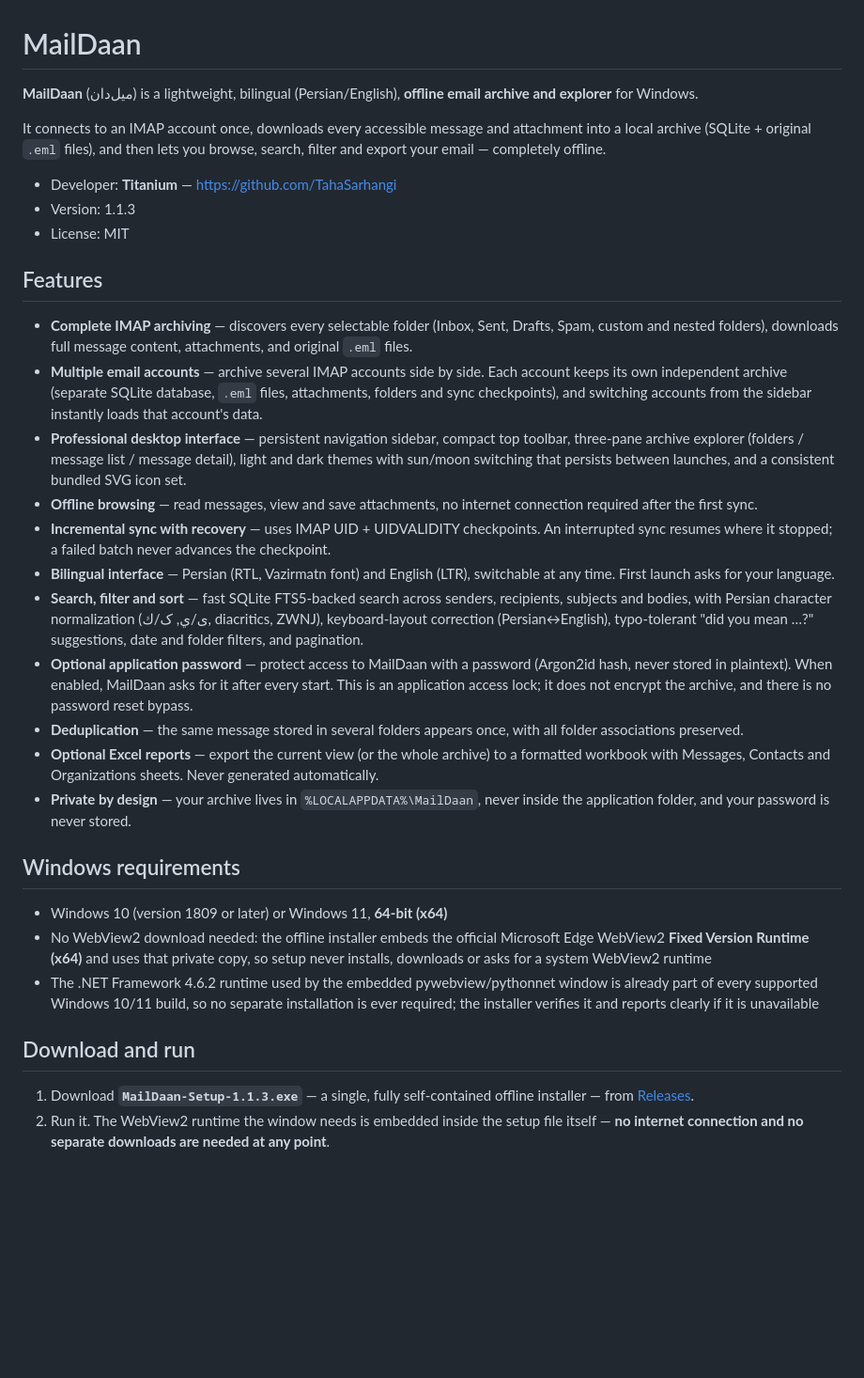
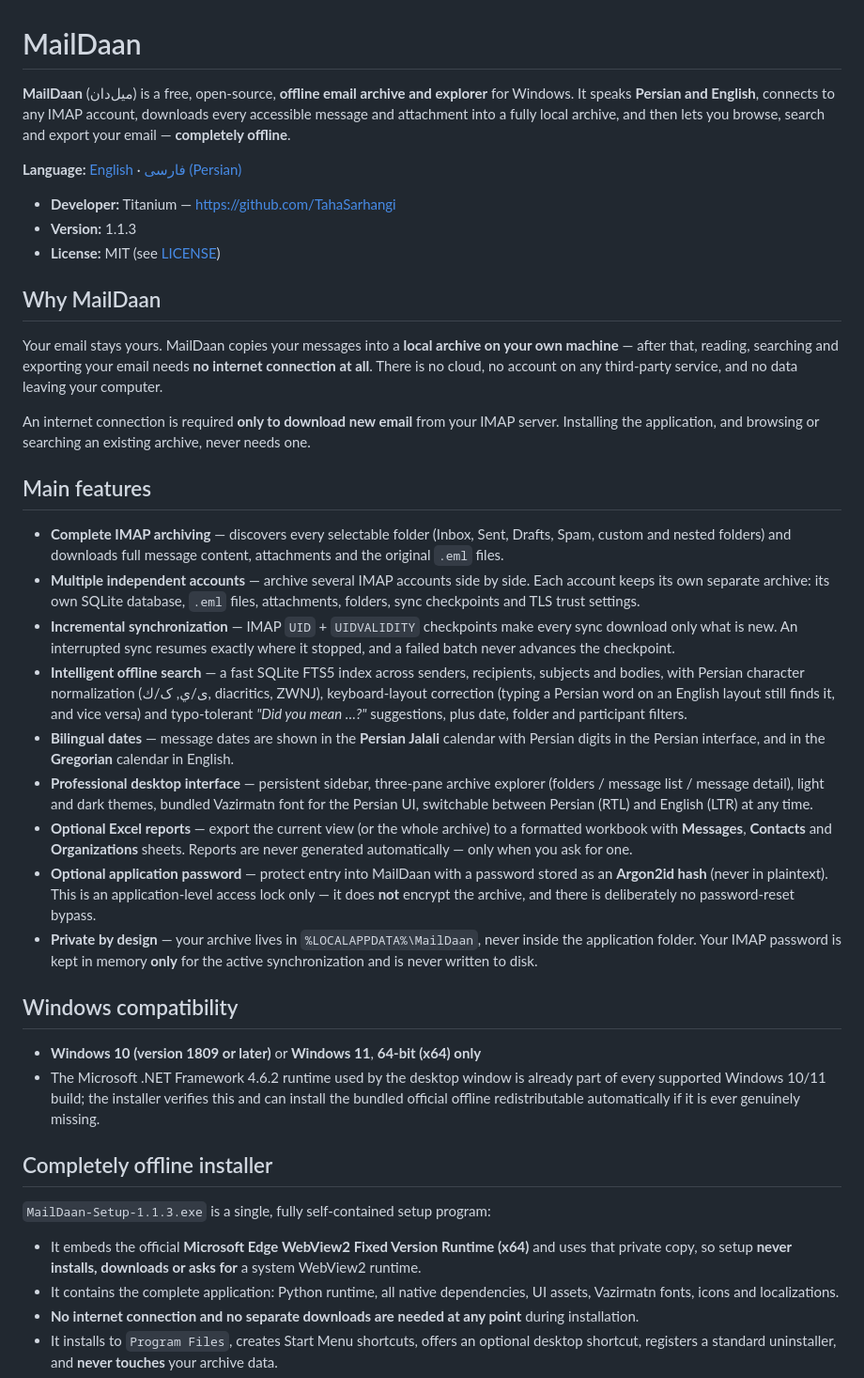
Before and after one commit to TahaSarhangi/maildaan, a Markdown page: README.md, the part around one of its changes. Shown at 94% size. Rendered like a GitHub page; blank space fills up the shorter version.

```diff
--- a/README.md
+++ b/README.md
@@ -1,40 +1,76 @@
 # MailDaan
 
-**MailDaan** (میل‌دان) is a lightweight, bilingual (Persian/English), **offline email archive and explorer** for Windows.
+**MailDaan** (میل‌دان) is a free, open-source, **offline email archive and explorer** for
+Windows. It speaks **Persian and English**, connects to any IMAP account, downloads every
+accessible message and attachment into a fully local archive, and then lets you browse,
+search and export your email — **completely offline**.
 
-It connects to an IMAP account once, downloads every accessible message and attachment into a local archive (SQLite + original `.eml` files), and then lets you browse, search, filter and export your email — completely offline.
+**Language:** [English](README.md) · [فارسی (Persian)](README.fa.md)
 
-- Developer: **Titanium** — https://github.com/TahaSarhangi
-- Version: 1.1.3
-- License: MIT
+- **Developer:** Titanium — https://github.com/TahaSarhangi
+- **Version:** 1.1.3
+- **License:** MIT (see [LICENSE](LICENSE))
 
-## Features
+## Why MailDaan
 
-- **Complete IMAP archiving** — discovers every selectable folder (Inbox, Sent, Drafts, Spam, custom and nested folders), downloads full message content, attachments, and original `.eml` files.
-- **Multiple email accounts** — archive several IMAP accounts side by side. Each account keeps its own independent archive (separate SQLite database, `.eml` files, attachments, folders and sync checkpoints), and switching accounts from the sidebar instantly loads that account's data.
-- **Professional desktop interface** — persistent navigation sidebar, compact top toolbar, three-pane archive explorer (folders / message list / message detail), light and dark themes with sun/moon switching that persists between launches, and a consistent bundled SVG icon set.
-- **Offline browsing** — read messages, view and save attachments, no internet connection required after the first sync.
-- **Incremental sync with recovery** — uses IMAP UID + UIDVALIDITY checkpoints. An interrupted sync resumes where it stopped; a failed batch never advances the checkpoint.
-- **Bilingual interface** — Persian (RTL, Vazirmatn font) and English (LTR), switchable at any time. First launch asks for your language.
-- **Search, filter and sort** — fast SQLite FTS5-backed search across senders, recipients, subjects and bodies, with Persian character normalization (ی/ي, ک/ك, diacritics, ZWNJ), keyboard-layout correction (Persian↔English), typo-tolerant "did you mean …?" suggestions, date and folder filters, and pagination.
-- **Optional application password** — protect access to MailDaan with a password (Argon2id hash, never stored in plaintext). When enabled, MailDaan asks for it after every start. This is an application access lock; it does not encrypt the archive, and there is no password reset bypass.
-- **Deduplication** — the same message stored in several folders appears once, with all folder associations preserved.
-- **Optional Excel reports** — export the current view (or the whole archive) to a formatted workbook with Messages, Contacts and Organizations sheets. Never generated automatically.
-- **Private by design** — your archive lives in `%LOCALAPPDATA%\MailDaan`, never inside the application folder, and your password is never stored.
+Your email stays yours. MailDaan copies your messages into a **local archive on your own
+machine** — after that, reading, searching and exporting your email needs **no internet
+connection at all**. There is no cloud, no account on any third-party service, and no
+data leaving your computer.
 
-## Windows requirements
+An internet connection is required **only to download new email** from your IMAP server.
+Installing the application, and browsing or searching an existing archive, never needs one.
 
-- Windows 10 (version 1809 or later) or Windows 11, **64-bit (x64)**
-- No WebView2 download needed: the offline installer embeds the official Microsoft
-  Edge WebView2 **Fixed Version Runtime (x64)** and uses that private copy, so setup
-  never installs, downloads or asks for a system WebView2 runtime
-- The .NET Framework 4.6.2 runtime used by the embedded pywebview/pythonnet window is
-  already part of every supported Windows 10/11 build, so no separate installation is
-  ever required; the installer verifies it and reports clearly if it is unavailable
+## Main features
 
-## Download and run
+- **Complete IMAP archiving** — discovers every selectable folder (Inbox, Sent, Drafts,
+  Spam, custom and nested folders) and downloads full message content, attachments and the
+  original `.eml` files.
+- **Multiple independent accounts** — archive several IMAP accounts side by side. Each
+  account keeps its own separate archive: its own SQLite database, `.eml` files,
+  attachments, folders, sync checkpoints and TLS trust settings.
+- **Incremental synchronization** — IMAP `UID` + `UIDVALIDITY` checkpoints make every sync
+  download only what is new. An interrupted sync resumes exactly where it stopped, and a
+  failed batch never advances the checkpoint.
+- **Intelligent offline search** — a fast SQLite FTS5 index across senders, recipients,
+  subjects and bodies, with Persian character normalization (ی/ي, ک/ك, diacritics, ZWNJ),
+  keyboard-layout correction (typing a Persian word on an English layout still finds it,
+  and vice versa) and typo-tolerant *"Did you mean …?"* suggestions, plus date, folder and
+  participant filters.
+- **Bilingual dates** — message dates are shown in the **Persian Jalali** calendar with
+  Persian digits in the Persian interface, and in the **Gregorian** calendar in English.
+- **Professional desktop interface** — persistent sidebar, three-pane archive explorer
+  (folders / message list / message detail), light and dark themes, bundled Vazirmatn font
+  for the Persian UI, switchable between Persian (RTL) and English (LTR) at any time.
+- **Optional Excel reports** — export the current view (or the whole archive) to a formatted
+  workbook with **Messages**, **Contacts** and **Organizations** sheets. Reports are never
+  generated automatically — only when you ask for one.
+- **Optional application password** — protect entry into MailDaan with a password stored
+  as an **Argon2id hash** (never in plaintext). This is an application-level access lock
+  only — it does **not** encrypt the archive, and there is deliberately no password-reset
+  bypass.
+- **Private by design** — your archive lives in `%LOCALAPPDATA%\MailDaan`, never inside the
+  application folder. Your IMAP password is kept in memory **only** for the active
+  synchronization and is never written to disk.
 
-1. Download **`MailDaan-Setup-1.1.3.exe`** — a single, fully self-contained offline
-   installer — from [Releases](https://github.com/TahaSarhangi/maildaan/releases).
-2. Run it. The WebView2 runtime the window needs is embedded inside the setup file
-   itself — **no internet connection and no separate downloads are needed at any point**.
+## Windows compatibility
+
+- **Windows 10 (version 1809 or later)** or **Windows 11**, **64-bit (x64) only**
+- The Microsoft .NET Framework 4.6.2 runtime used by the desktop window is already part of
+  every supported Windows 10/11 build; the installer verifies this and can install the
+  bundled official offline redistributable automatically if it is ever genuinely missing.
+
+## Completely offline installer
+
+`MailDaan-Setup-1.1.3.exe` is a single, fully self-contained setup program:
+
+- It embeds the official **Microsoft Edge WebView2 Fixed Version Runtime (x64)** and uses
+  that private copy, so setup **never installs, downloads or asks for** a system WebView2
+  runtime.
+- It contains the complete application: Python runtime, all native dependencies, UI assets,
+  Vazirmatn fonts, icons and localizations.
+- **No internet connection and no separate downloads are needed at any point** during
+  installation.
+- It installs to `Program Files`, creates Start Menu shortcuts, offers an optional desktop
+  shortcut, registers a standard uninstaller, and **never touches** your archive data.
+
```
Also changed, not shown: other parts of README.md (+51 -71 lines), README.fa.md (added, +151 -0 lines), docs/screenshots/first-run-language.png (added), 3 other files.
